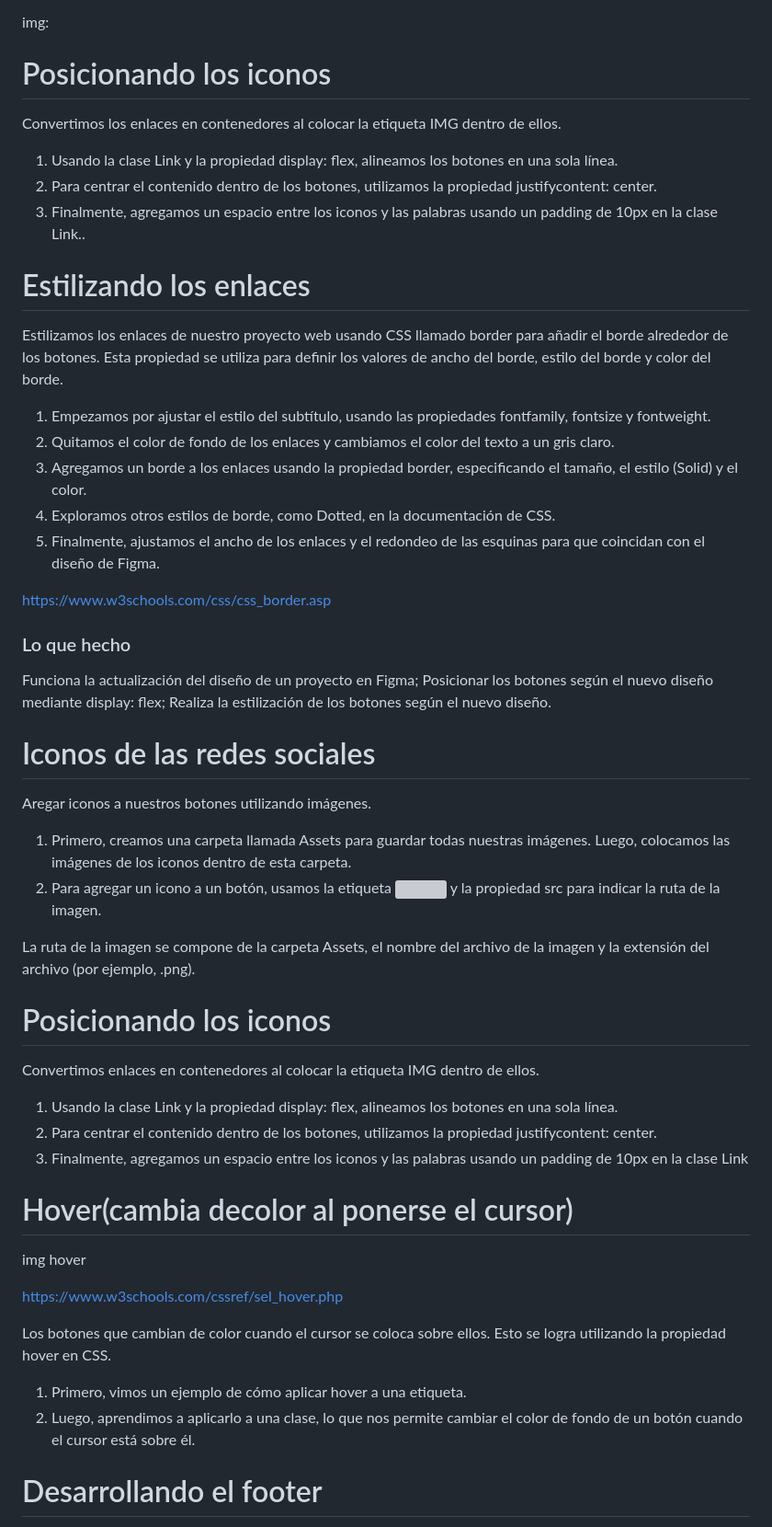
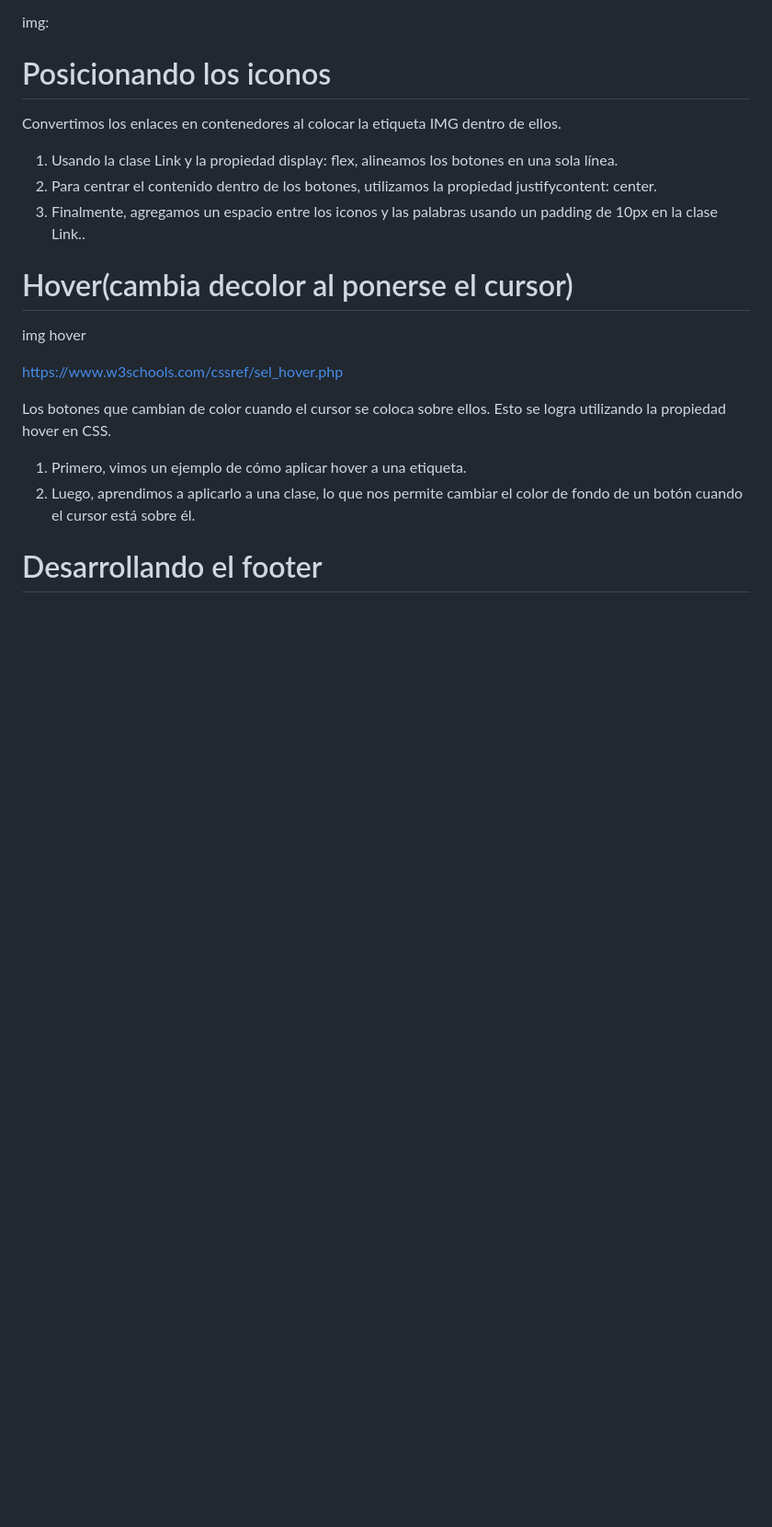
Before and after one commit to purplefox1977/Figma, a Markdown page: txt/03 Figma-del-proyecto-actualizado.md, the part around the change. Shown at 92% size. Drawn GitHub-style; blank space fills up the shorter version; grey boxes are pictures that could not be loaded.

Commit message:
texto duplicado

```diff
--- a/txt/03 Figma-del-proyecto-actualizado.md
+++ b/txt/03 Figma-del-proyecto-actualizado.md
@@ -74,48 +74,6 @@ Realiza la estilización de los botones según el nuevo diseño.</p>
 
 <li>Para centrar el contenido dentro de los botones, utilizamos la propiedad justifycontent: center.</li>
 <li>Finalmente, agregamos un espacio entre los iconos y las palabras usando un padding de 10px en la clase Link..</li>
-</ol>
-
-<h1> Estilizando los enlaces</h1>
-
-<p> Estilizamos los enlaces de nuestro proyecto web usando CSS llamado border para añadir el borde alrededor de los botones. Esta propiedad se utiliza para definir los valores de ancho del borde, estilo del borde y color del borde.
-</p>
-<ol type="I">
-<li>Empezamos por ajustar el estilo del subtítulo, usando las propiedades fontfamily, fontsize y fontweight.</li>
-<li> Quitamos el color de fondo de los enlaces y cambiamos el color del texto a un gris claro.</li>
-<li>Agregamos un borde a los enlaces usando la propiedad border, especificando el tamaño, el estilo (Solid) y el color. </li>
-<li>Exploramos otros estilos de borde, como Dotted, en la documentación de CSS.</li>
-<li>Finalmente, ajustamos el ancho de los enlaces y el redondeo de las esquinas para que coincidan con el diseño de Figma.</li>
-</ol>
-
-https://www.w3schools.com/css/css_border.asp
-<h3>Lo que hecho</h3>
-<p>
-Funciona la actualización del diseño de un proyecto en Figma;
-Posicionar los botones según el nuevo diseño mediante display: flex;
-Realiza la estilización de los botones según el nuevo diseño.</p>
-
-<h1>Iconos de las redes sociales</h1>
-
-
-<p>Aregar iconos a nuestros botones utilizando imágenes.</p>
-<ol>
-<li>Primero, creamos una carpeta llamada Assets para guardar todas nuestras imágenes. Luego, colocamos las imágenes de los iconos dentro de esta carpeta.</li>
-
-<li>Para agregar un icono a un botón, usamos la etiqueta <img> y la propiedad src para indicar la ruta de la imagen.</li>
-</ol>
-<p>La ruta de la imagen se compone de la carpeta Assets, el nombre del archivo de la imagen y la extensión del archivo (por ejemplo, .png).</p>
-
-
-<h1>Posicionando los iconos</h1>
-
-
-<p>Convertimos enlaces en contenedores al colocar la etiqueta IMG dentro de ellos.   </p>
-<ol>
-<li>Usando la clase Link y la propiedad display: flex, alineamos los botones en una sola línea.</li>
-<li>Para centrar el contenido dentro de los botones, utilizamos la propiedad justifycontent: center.</li>
-
-<li>Finalmente, agregamos un espacio entre los iconos y las palabras usando un padding de 10px en la clase Link</li>
 </ol>
 
 <h1>Hover(cambia decolor al ponerse el cursor)</h1>
```
